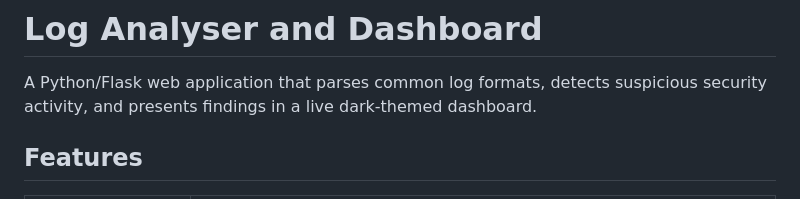
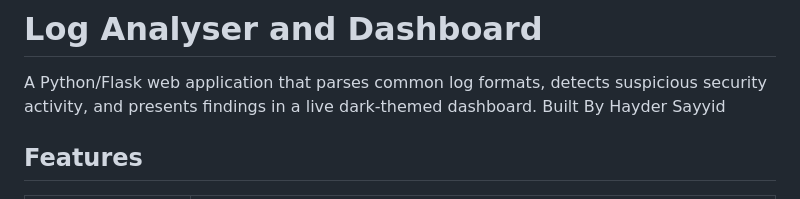
Before and after one commit to haychs13/Log-Analyser-And-Dashboard, a Markdown page: README.md, the part around the change. Drawn GitHub-style.

```diff
--- a/README.md
+++ b/README.md
@@ -2,6 +2,7 @@
 
 A Python/Flask web application that parses common log formats, detects suspicious
 security activity, and presents findings in a live dark-themed dashboard.
+Built By Hayder Sayyid
 
 ## Features
 
```
